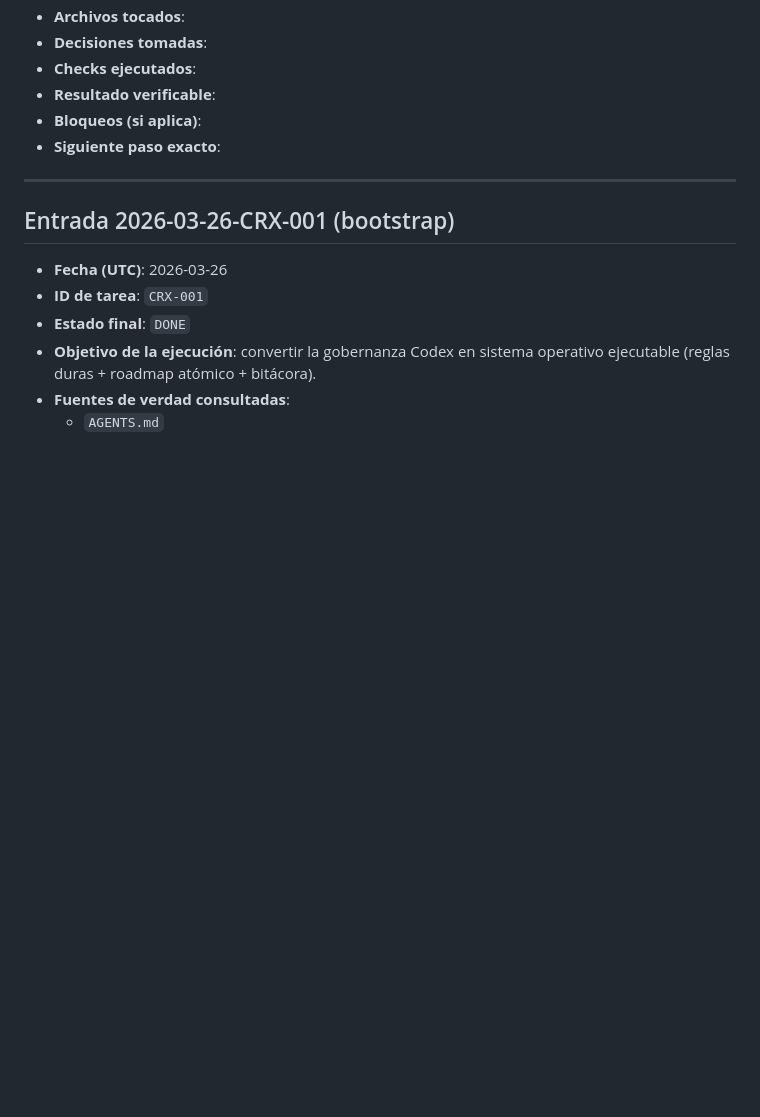
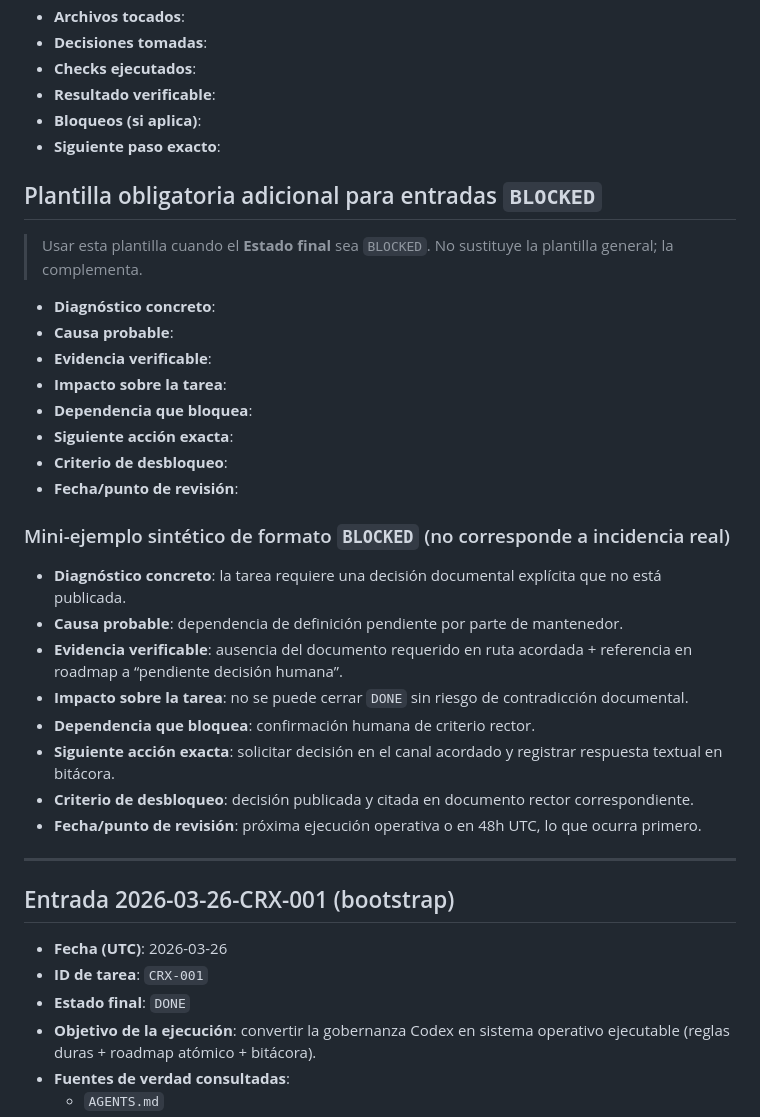
Before and after one commit to carlos-arcas/botica_bruja_lore, a Markdown page: docs/bitacora_codex.md, the part around one of its changes. Drawn GitHub-style; blank space fills up the shorter version.

```diff
--- a/docs/bitacora_codex.md
+++ b/docs/bitacora_codex.md
@@ -15,6 +15,28 @@ Registro trazable de cada ejecución autónoma: tarea, archivos tocados, decisio
 - **Resultado verificable**:
 - **Bloqueos (si aplica)**:
 - **Siguiente paso exacto**:
+
+## Plantilla obligatoria adicional para entradas `BLOCKED`
+> Usar esta plantilla cuando el **Estado final** sea `BLOCKED`. No sustituye la plantilla general; la complementa.
+
+- **Diagnóstico concreto**:
+- **Causa probable**:
+- **Evidencia verificable**:
+- **Impacto sobre la tarea**:
+- **Dependencia que bloquea**:
+- **Siguiente acción exacta**:
+- **Criterio de desbloqueo**:
+- **Fecha/punto de revisión**:
+
+### Mini-ejemplo sintético de formato `BLOCKED` (no corresponde a incidencia real)
+- **Diagnóstico concreto**: la tarea requiere una decisión documental explícita que no está publicada.
+- **Causa probable**: dependencia de definición pendiente por parte de mantenedor.
+- **Evidencia verificable**: ausencia del documento requerido en ruta acordada + referencia en roadmap a “pendiente decisión humana”.
+- **Impacto sobre la tarea**: no se puede cerrar `DONE` sin riesgo de contradicción documental.
+- **Dependencia que bloquea**: confirmación humana de criterio rector.
+- **Siguiente acción exacta**: solicitar decisión en el canal acordado y registrar respuesta textual en bitácora.
+- **Criterio de desbloqueo**: decisión publicada y citada en documento rector correspondiente.
+- **Fecha/punto de revisión**: próxima ejecución operativa o en 48h UTC, lo que ocurra primero.
 
 ---
 
```
Also changed, not shown: other parts of docs/bitacora_codex.md (+45 -0 lines), AGENTS.md (+13 -6 lines), docs/roadmap_codex.md (+14 -1 lines).
